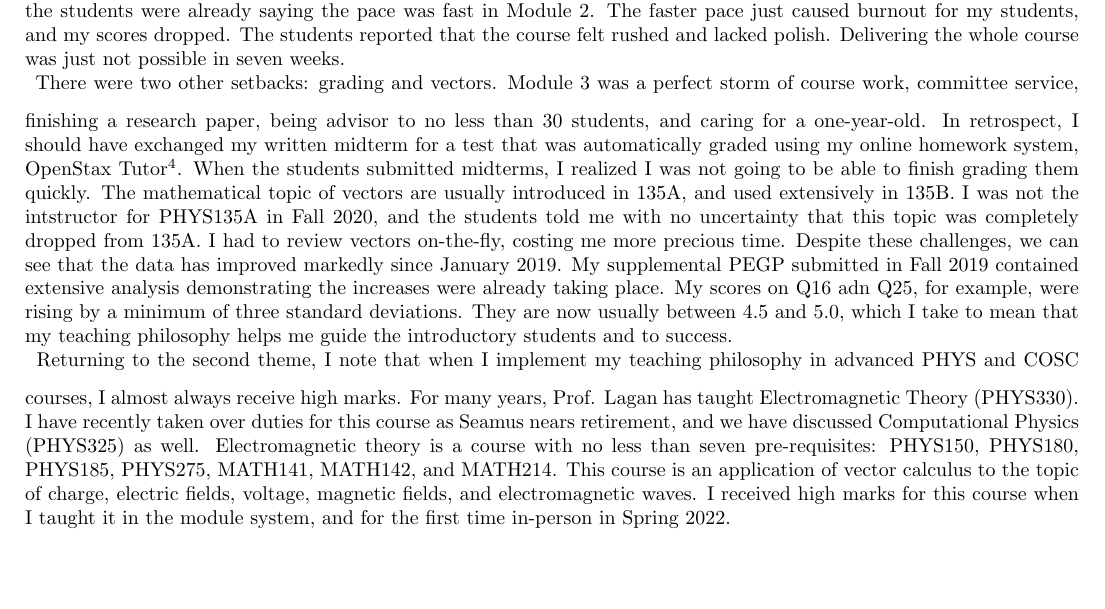
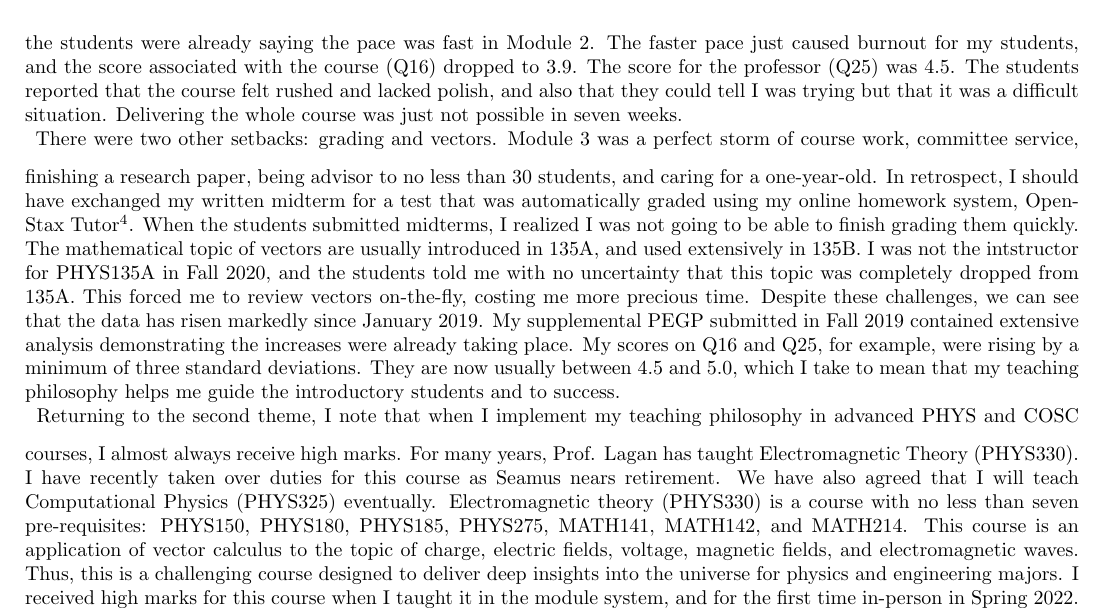
Before and after one commit to 918particle/MyThirdPEGP, a LaTeX document (sections/teaching/future/future.tex): part of page 3 of 3 before the commit and part of page 3 of 4 after it, cut so that both start at the same text. Compiled offline with pdfLaTeX.

Commit message:
final commit before sending it to chair

```diff
--- a/sections/teaching/future/future.tex
+++ b/sections/teaching/future/future.tex
@@ -71,29 +71,12 @@ Returning to the first theme, I share here the three major changes we made to my
 The third adjustment was to include more \textit{traditional lecture} content.  I learned several active learning techniques that comprise tenets (1)-(6) from an AAPT\footnote{Association of American Physics Teachers.} conference in Washington, DC in Fall 2017 \cite{AAPTPI}.  On of these was known as Just-in-Time Teaching, or JITT.  The students had never seen anything like it in high school, and soundly rejected it in favor of a more traditional style.  I followed their suggestion, and there was a positive response.  I have implemented these three adjustments diligently since January term 2019, and first reported them to FPC in Fall 2019 in my supplemental PEGP.  The effect on the data is visible in Tab. \ref{tab:classes}.  One can see an example of what happens when these adjustments are not implemented in Spring 2021.  I taught three courses in the three seven-week modules we offered that semester (see Sec. 2.4 of my prior PEGP).  During that semester, course evaluations were hidden until the end of the semester.  During the second module, I controlled my pace in PHS135B-02 (Module 2) such that the students were pleased and gave me high marks.
 \\
 \vspace{0.25cm}
-We did not, however, cover all of the material traditionally covered in a PHYS135B.  This included dropping the topics of AC circuits and magnetic induction\footnote{The pandemic took my magnets!  Remember that?  From the curricular discussions?  Don't take my magnets!  Good times.}.  I felt it was a matter of integrity to deliver the whole course to my students. I tried to increase my pace during Module 3 (PHYS135B-01) to reach these topics by Week 7, and course evaluations were still hidden at this point.  Had they not been hidden, I would have known that increasing the pace was a mistake because the students were already saying the pace was fast in Module 2.  The faster pace just caused burnout for my students, and my scores dropped.  The students reported that the course felt rushed and lacked polish.  Delivering the whole course was just not possible in seven weeks.
+We did not, however, cover all of the material traditionally covered in a PHYS135B.  This included dropping the topics of AC circuits and magnetic induction\footnote{The pandemic took my magnets!  Remember that?  From the curricular discussions?  Don't take my magnets!  Good times.}.  I felt it was a matter of integrity to deliver the whole course for my students. I tried to increase my pace during Module 3 (PHYS135B-01) to reach these topics by Week 7, and course evaluations were still hidden at this point.  Had they not been hidden, I would have known that increasing the pace was a mistake because the students were already saying the pace was fast in Module 2.  The faster pace just caused burnout for my students, and the score associated with the course (Q16) dropped to 3.9.  The score for the professor (Q25) was 4.5.  The students reported that the course felt rushed and lacked polish, and also that they could tell I was trying but that it was a difficult situation.  Delivering the whole course was just not possible in seven weeks.
 \\
 \vspace{0.25cm}
-There were two other setbacks: grading and vectors.  Module 3 was a perfect storm of course work, committee service, finishing a research paper, being advisor to no less than 30 students, and caring for a one-year-old. In retrospect, I should have exchanged my written midterm for a test that was automatically graded using my online homework system, OpenStax Tutor\footnote{\url{https://tutor.openstax.org/?}}.  When the students submitted midterms, I realized I was not going to be able to finish grading them quickly.  The mathematical topic of vectors are usually introduced in 135A, and used extensively in 135B.  I was not the intstructor for PHYS135A in Fall 2020, and the students told me with no uncertainty that this topic was completely dropped from 135A.  I had to review vectors on-the-fly, costing me more precious time.  Despite these challenges, we can see that the data has improved markedly since January 2019.  My supplemental PEGP submitted in Fall 2019 contained extensive analysis demonstrating the increases were already taking place.  My scores on Q16 adn Q25, for example, were rising by a minimum of three standard deviations.  They are now usually between 4.5 and 5.0, which I take to mean that my teaching philosophy helps me guide the introductory students and to success.
+There were two other setbacks: grading and vectors.  Module 3 was a perfect storm of course work, committee service, finishing a research paper, being advisor to no less than 30 students, and caring for a one-year-old. In retrospect, I should have exchanged my written midterm for a test that was automatically graded using my online homework system, OpenStax Tutor\footnote{\url{https://tutor.openstax.org/?}}.  When the students submitted midterms, I realized I was not going to be able to finish grading them quickly.  The mathematical topic of vectors are usually introduced in 135A, and used extensively in 135B.  I was not the intstructor for PHYS135A in Fall 2020, and the students told me with no uncertainty that this topic was completely dropped from 135A.  This forced me to review vectors on-the-fly, costing me more precious time.  Despite these challenges, we can see that the data has risen markedly since January 2019.  My supplemental PEGP submitted in Fall 2019 contained extensive analysis demonstrating the increases were already taking place.  My scores on Q16 and Q25, for example, were rising by a minimum of three standard deviations.  They are now usually between 4.5 and 5.0, which I take to mean that my teaching philosophy helps me guide the introductory students and to success.
 \\
 \vspace{0.25cm}
-Returning to the second theme, I note that when I implement my teaching philosophy in advanced PHYS and COSC courses, I almost always receive high marks.  For many years, Prof. Lagan has taught Electromagnetic Theory (PHYS330).  I have recently taken over duties for this course as Seamus nears retirement, and we have discussed Computational Physics (PHYS325) as well.  Electromagnetic theory is a course with no less than seven pre-requisites: PHYS150, PHYS180, PHYS185, PHYS275, MATH141, MATH142, and MATH214.  This course is an application of vector calculus to the topic of charge, electric fields, voltage, magnetic fields, and electromagnetic waves.  I received high marks for this course when I taught it in the module system, and for the first time in-person in Spring 2022.
-
-%1. Teaching in 2017-2018 introductory physics was a challenge
-%	a) AAPT helped
-%	b) Colleagues helped
-%	c) Changing the way I did testing helped, developing a good relationship with the students
-%	d) Summarize three changes made
-%2. Now teaching introductory physics courses was a breeze
-%	a) Course evaluations reflect this
-%	b) Pandemic did not lower my scores, and in some cases, raised them
-%3. Applying the lessons to my advanced courses has led to great success overall
-%4. I have created new advanced courses and liberal arts courses that have generated great success
-%5. Teaching INTD100 is challenging for a physical scientist, but I have managed to do it well
-%	a) Scores from 1st INTD100 were good, but it was during the module system and fully remote
-%	b) I am currently teaching INTD100 and it is going well, but time will tell
-%
-%I have not forgotten your suggestion to bring back my CON2 course about the history of science in Latin America.  I can make this happen after I return from sabbatical, should I be granted tenure.  I welcome any other suggestions you might have.
-
-%  I also have discussed taking on the responsibility of teaching Computational Physics from Prof. Lagan, who plans to retire in the next few years.
-% Taking over the 3-2 program
+Returning to the second theme, I note that when I implement my teaching philosophy in advanced PHYS and COSC courses, I almost always receive high marks.  For many years, Prof. Lagan has taught Electromagnetic Theory (PHYS330).  I have recently taken over duties for this course as Seamus nears retirement.  We have also agreed that I will teach Computational Physics (PHYS325) eventually.  Electromagnetic theory (PHYS330) is a course with no less than seven pre-requisites: PHYS150, PHYS180, PHYS185, PHYS275, MATH141, MATH142, and MATH214.  This course is an application of vector calculus to the topic of charge, electric fields, voltage, magnetic fields, and electromagnetic waves.  Thus, this is a challenging course designed to deliver deep insights into the universe for physics and engineering majors.  I received high marks for this course when I taught it in the module system, and for the first time in-person in Spring 2022.
+\\
+\vspace{0.25cm}
```
Also changed, not shown: main.pdf, sections/teaching/future/future.tex (12 more changed lines).
